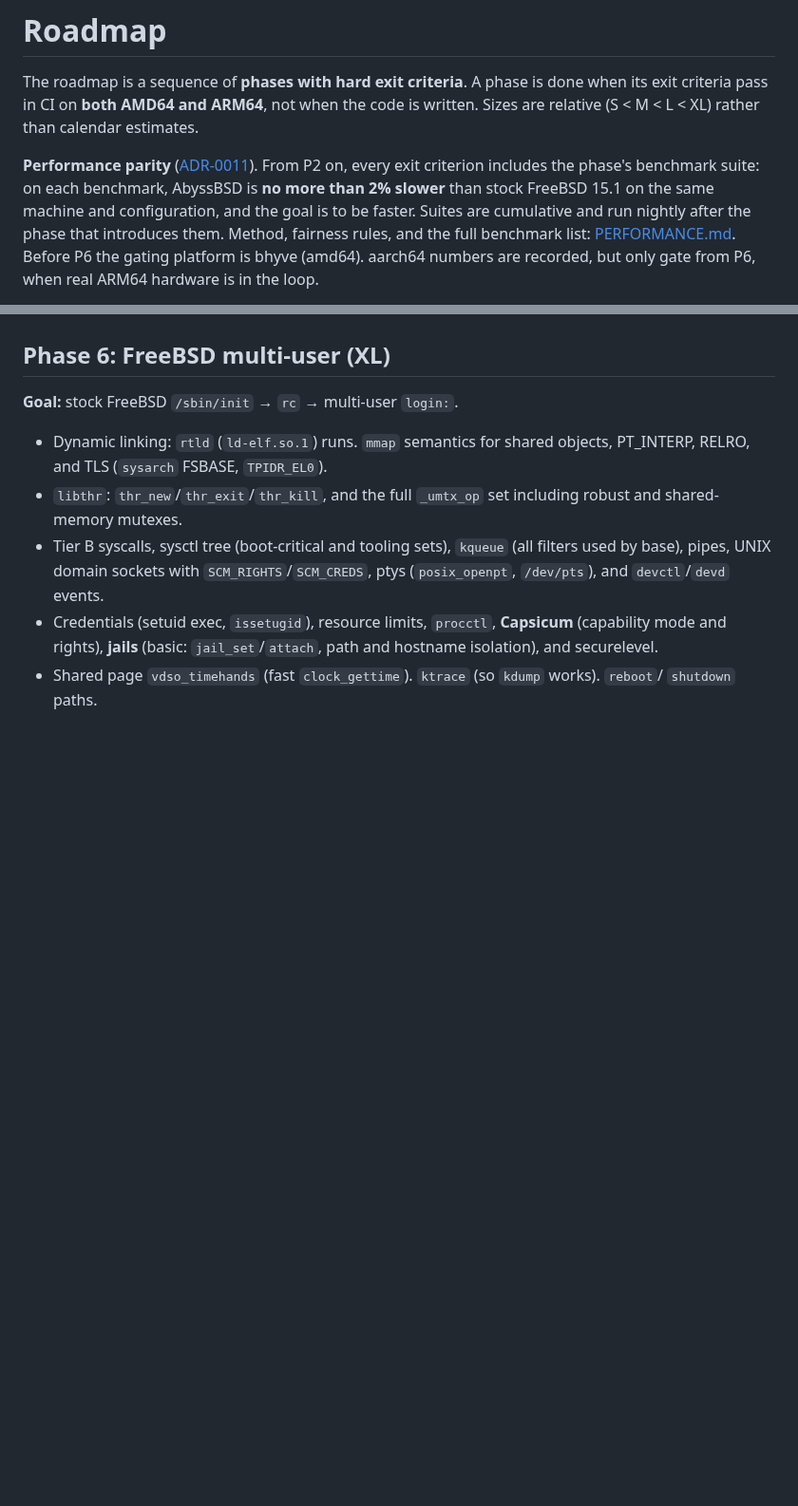
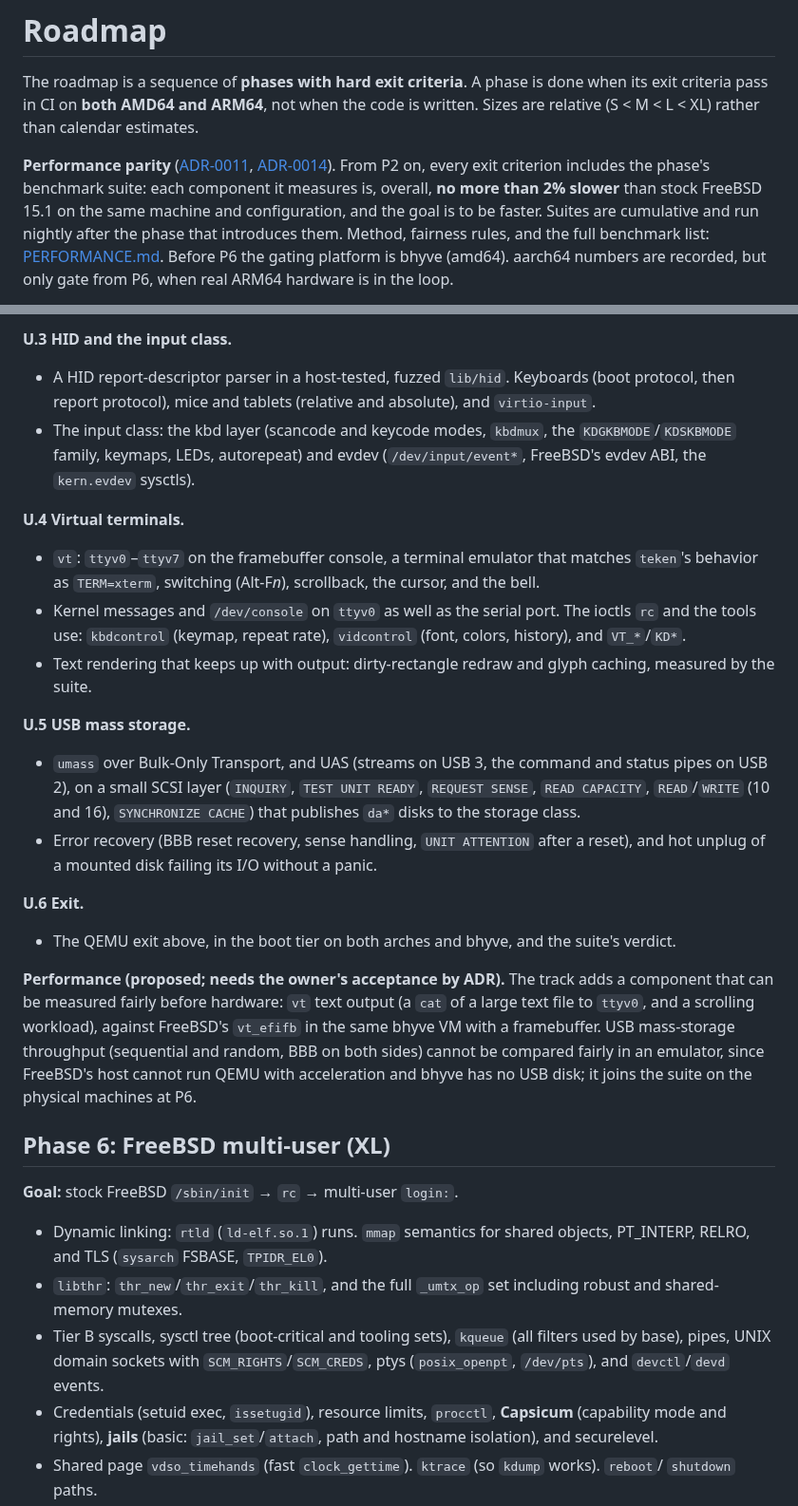
Before and after one commit to JamesKane/AbyssBSD-Rust, a Markdown page: docs/ROADMAP.md, 2 parts joined by grey strips. Shown at 95% size. Rendered like a GitHub page; blank space fills up the shorter version.

```diff
--- a/docs/ROADMAP.md
+++ b/docs/ROADMAP.md
@@ -4,10 +4,10 @@ The roadmap is a sequence of **phases with hard exit criteria**. A phase is done
 criteria pass in CI on **both AMD64 and ARM64**, not when the code is written. Sizes are relative
 (S < M < L < XL) rather than calendar estimates.
 
-**Performance parity** ([ADR-0011](adr/0011-performance-parity.md)). From P2 on, every exit
-criterion includes the phase's benchmark suite: on each benchmark, AbyssBSD is **no more than 2%
-slower** than stock FreeBSD 15.1 on the same machine and configuration, and the goal is to be
-faster. Suites are cumulative and run nightly after the phase that introduces them. Method,
+**Performance parity** ([ADR-0011](adr/0011-performance-parity.md),
+[ADR-0014](adr/0014-performance-parity-per-component.md)). From P2 on, every exit criterion includes
+the phase's benchmark suite: each component it measures is, overall, **no more than 2% slower**
+than stock FreeBSD 15.1 on the same machine and configuration, and the goal is to be faster. Suites are cumulative and run nightly after the phase that introduces them. Method,
 fairness rules, and the full benchmark list: [PERFORMANCE.md](PERFORMANCE.md). Before P6 the
 gating platform is bhyve (amd64). aarch64 numbers are recorded, but only gate from P6, when real
 ARM64 hardware is in the loop.
@@ -1237,3 +1293,35 @@ GOP console and a USB keyboard.
+**U.3 HID and the input class.**
+- A HID report-descriptor parser in a host-tested, fuzzed `lib/hid`. Keyboards (boot protocol,
+  then report protocol), mice and tablets (relative and absolute), and `virtio-input`.
+- The input class: the kbd layer (scancode and keycode modes, `kbdmux`, the `KDGKBMODE`/`KDSKBMODE`
+  family, keymaps, LEDs, autorepeat) and evdev (`/dev/input/event*`, FreeBSD's evdev ABI, the
+  `kern.evdev` sysctls).
+
+**U.4 Virtual terminals.**
+- `vt`: `ttyv0`–`ttyv7` on the framebuffer console, a terminal emulator that matches `teken`'s
+  behavior as `TERM=xterm`, switching (Alt-F*n*), scrollback, the cursor, and the bell.
+- Kernel messages and `/dev/console` on `ttyv0` as well as the serial port. The ioctls `rc` and the
+  tools use: `kbdcontrol` (keymap, repeat rate), `vidcontrol` (font, colors, history), and
+  `VT_*`/`KD*`.
+- Text rendering that keeps up with output: dirty-rectangle redraw and glyph caching, measured by
+  the suite.
+
+**U.5 USB mass storage.**
+- `umass` over Bulk-Only Transport, and UAS (streams on USB 3, the command and status pipes on
+  USB 2), on a small SCSI layer (`INQUIRY`, `TEST UNIT READY`, `REQUEST SENSE`, `READ CAPACITY`,
+  `READ`/`WRITE` (10 and 16), `SYNCHRONIZE CACHE`) that publishes `da*` disks to the storage class.
+- Error recovery (BBB reset recovery, sense handling, `UNIT ATTENTION` after a reset), and hot
+  unplug of a mounted disk failing its I/O without a panic.
+
+**U.6 Exit.**
+- The QEMU exit above, in the boot tier on both arches and bhyve, and the suite's verdict.
+
+**Performance (proposed; needs the owner's acceptance by ADR).** The track adds a component that
+can be measured fairly before hardware: `vt` text output (a `cat` of a large text file to `ttyv0`,
+and a scrolling workload), against FreeBSD's `vt_efifb` in the same bhyve VM with a framebuffer.
+USB mass-storage throughput (sequential and random, BBB on both sides) cannot be compared fairly in
+an emulator, since FreeBSD's host cannot run QEMU with acceleration and bhyve has no USB disk; it
+joins the suite on the physical machines at P6.
 
 ## Phase 6: FreeBSD multi-user (XL)
 
```
Also changed, not shown: other parts of docs/ROADMAP.md (+58 -2 lines).
